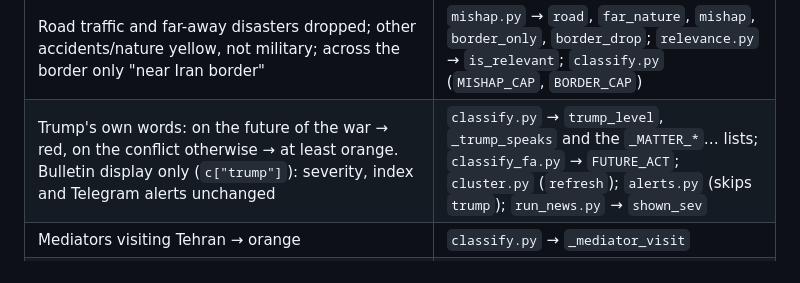
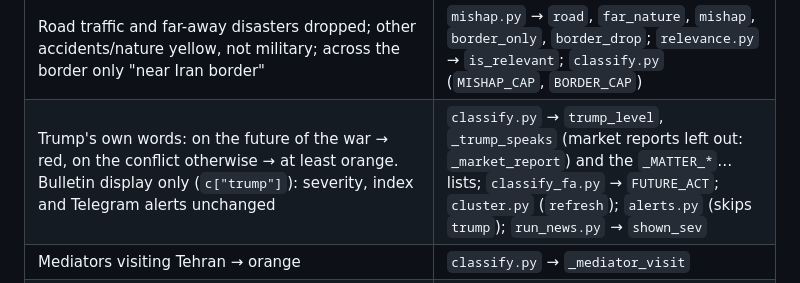
Before and after one commit to vagharia/daily-board, a Markdown page: DAILY-BOARD.md, the part around the change. GitHub-like rendering.

Commit message:
Project map: market reports and the Trump rule
Co-Authored-By: Claude Opus 5.5 <noreply@anthropic.com>
Claude-Session: https://claude.ai/code/session_01QDJLfBhWrYzafeD5uQhB6T

```diff
--- a/DAILY-BOARD.md
+++ b/DAILY-BOARD.md
@@ -37,7 +37,7 @@ Map only: what and where, plus the intent that must not drift. Thresholds, windo
 | Yellow: past-year attacks, "escalation" alone, de-escalation talk, experts, "attacking X is a crime" | `classify.py` → `past_year`, `_PREVENT_ESC`, `EXPERTS`, `_JUDGED_EN`; `classify_fa.py` → `JUDGED` |
 | English report scored only from its text | `classify.py` → `score_en` (`_MAIN_EN`) |
 | Road traffic and far-away disasters dropped; other accidents/nature yellow, not military; across the border only "near Iran border" | `mishap.py` → `road`, `far_nature`, `mishap`, `border_only`, `border_drop`; `relevance.py` → `is_relevant`; `classify.py` (`MISHAP_CAP`, `BORDER_CAP`) |
-| Trump's own words: on the future of the war → red, on the conflict otherwise → at least orange. Bulletin display only (`c["trump"]`): severity, index and Telegram alerts unchanged | `classify.py` → `trump_level`, `_trump_speaks` and the `_MATTER_*`… lists; `classify_fa.py` → `FUTURE_ACT`; `cluster.py` (`refresh`); `alerts.py` (skips `trump`); `run_news.py` → `shown_sev` |
+| Trump's own words: on the future of the war → red, on the conflict otherwise → at least orange. Bulletin display only (`c["trump"]`): severity, index and Telegram alerts unchanged | `classify.py` → `trump_level`, `_trump_speaks` (market reports left out: `_market_report`) and the `_MATTER_*`… lists; `classify_fa.py` → `FUTURE_ACT`; `cluster.py` (`refresh`); `alerts.py` (skips `trump`); `run_news.py` → `shown_sev` |
 | Mediators visiting Tehran → orange | `classify.py` → `_mediator_visit` |
 | US military at sea on the main front (CENTCOM) → orange, no event flag (alerts and panel unchanged) | `classify.py` → `us_sea_op`, `US_SEA_SEV` |
 | Clustering, same-story rules, story-level caps, channel rules | `cluster.py` → `features`, `same_story`, `Clusterer`, scoring block after `ch_strike` |
```
